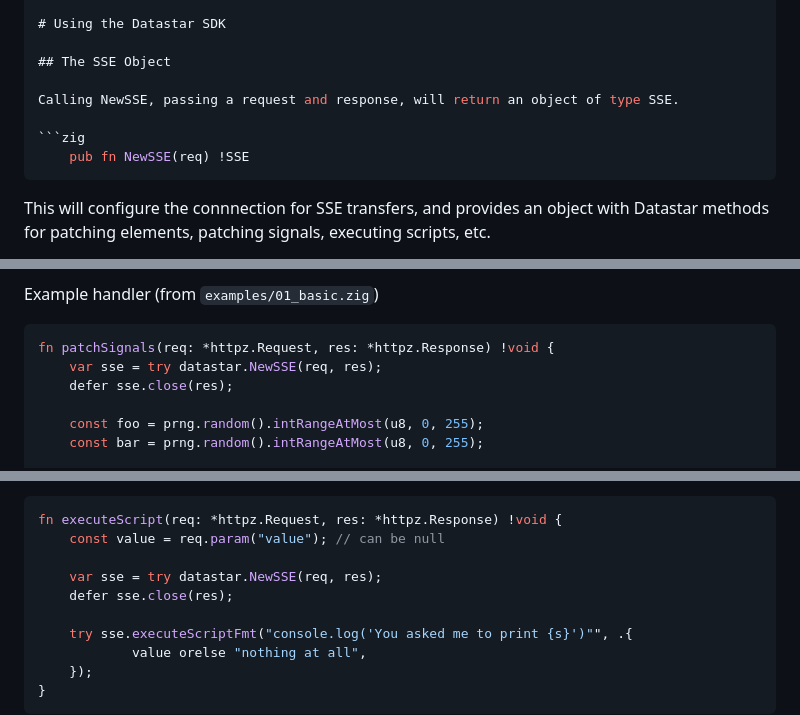
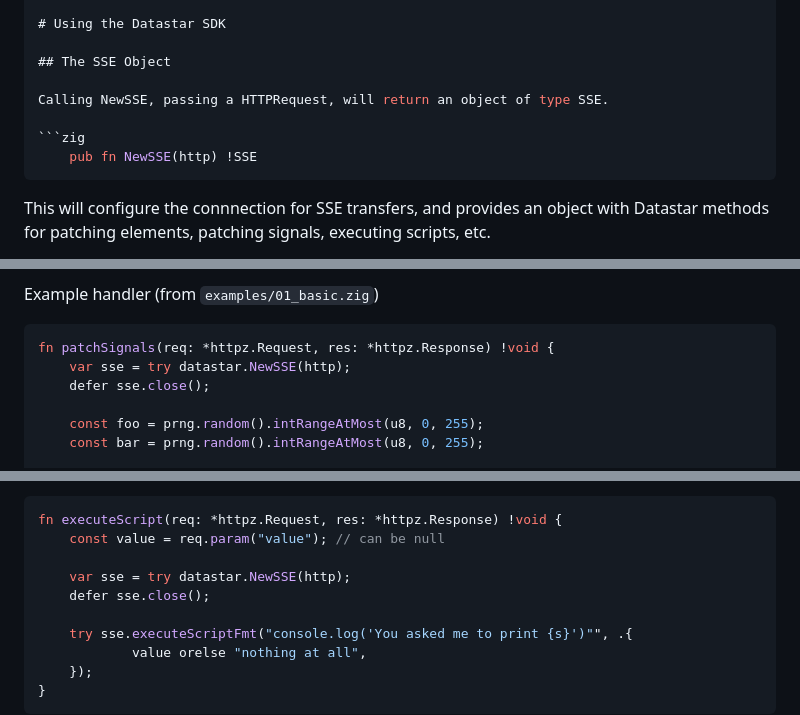
Before and after one commit to zigster64/datastar.zig, a Markdown page: README.md, 3 parts joined by grey strips. GitHub-like rendering.

````diff
--- a/README.md
+++ b/README.md
@@ -261,10 +256,10 @@ sse.executeScriptWriter(script_options) *std.Io.Writer
 
 ## The SSE Object
 
-Calling NewSSE, passing a request and response, will return an object of type SSE.
+Calling NewSSE, passing a HTTPRequest, will return an object of type SSE.
 
 ```zig
-    pub fn NewSSE(req) !SSE
+    pub fn NewSSE(http) !SSE
 ```
 
 This will configure the connnection for SSE transfers, and provides an object with Datastar methods for
@@ -437,8 +426,8 @@ Use `patchSignalsWriter` to return a std.Io.Writer object that you can programma
 Example handler (from `examples/01_basic.zig`)
 ```zig
 fn patchSignals(req: *httpz.Request, res: *httpz.Response) !void {
-    var sse = try datastar.NewSSE(req, res);
-    defer sse.close(res);
+    var sse = try datastar.NewSSE(http);
+    defer sse.close();
 
     const foo = prng.random().intRangeAtMost(u8, 0, 255);
     const bar = prng.random().intRangeAtMost(u8, 0, 255);
@@ -486,8 +475,8 @@ Example handler (from `examples/01_basic.zig`)
 fn executeScript(req: *httpz.Request, res: *httpz.Response) !void {
     const value = req.param("value"); // can be null
 
-    var sse = try datastar.NewSSE(req, res);
-    defer sse.close(res);
+    var sse = try datastar.NewSSE(http);
+    defer sse.close();
 
     try sse.executeScriptFmt("console.log('You asked me to print {s}')"", .{
             value orelse "nothing at all",
````
Also changed, not shown: other parts of README.md (+8 -19 lines).
